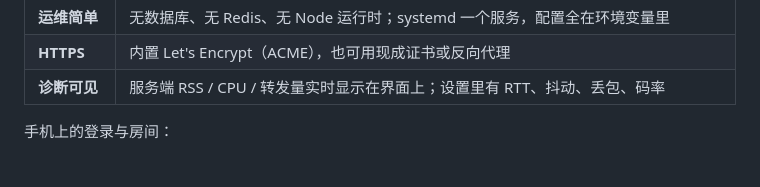
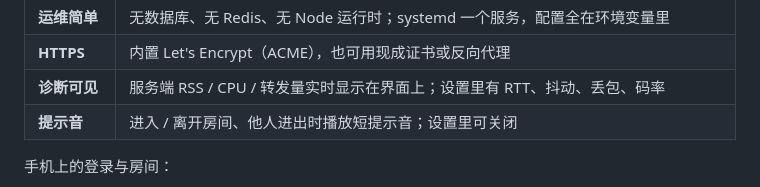
Before and after one commit to KzBlackX/KzBlackX-Lossless-Audio-Tools, a Markdown page: README.md, the part around the change. Drawn GitHub-style.

```diff
--- a/README.md
+++ b/README.md
@@ -47,6 +47,7 @@
 | **运维简单** | 无数据库、无 Redis、无 Node 运行时；systemd 一个服务，配置全在环境变量里 |
 | **HTTPS** | 内置 Let's Encrypt（ACME），也可用现成证书或反向代理 |
 | **诊断可见** | 服务端 RSS / CPU / 转发量实时显示在界面上；设置里有 RTT、抖动、丢包、码率 |
+| **提示音** | 进入 / 离开房间、他人进出时播放短提示音；设置里可关闭 |
 
 手机上的登录与房间：
 
```
Also changed, not shown: docs/screenshots/settings.png, 3 other files.
